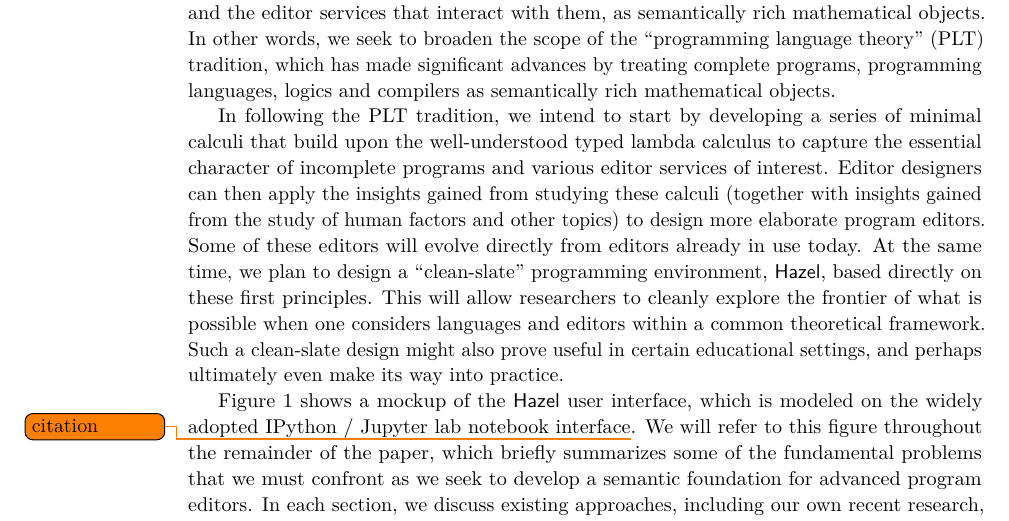
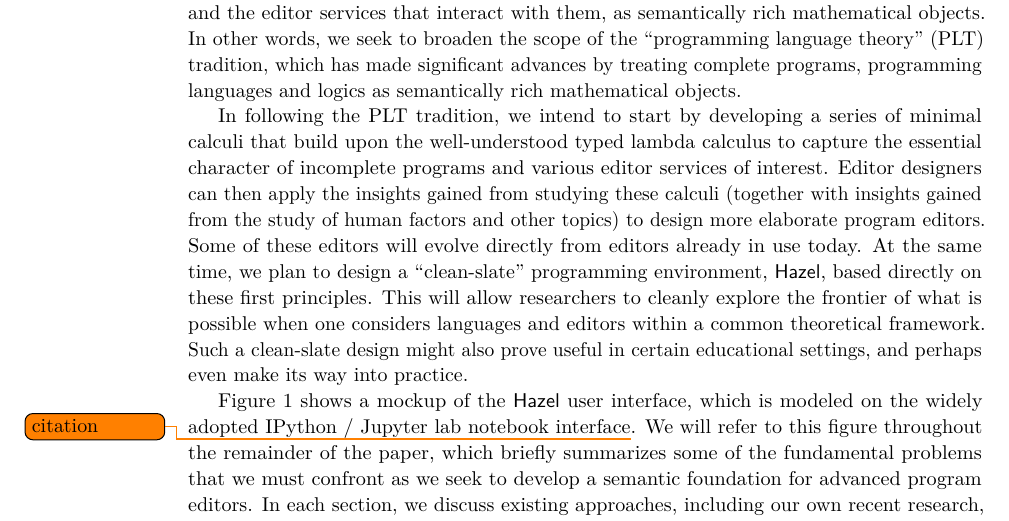
Before and after one commit to hazelgrove/hazel-vision-tr, a LaTeX paper (hazel-vision-tr.tex): part of page 2 of 23, cut so that both start at the same text. Compiled offline with pdfLaTeX.

Commit message:
minor tweaks

```diff
--- a/hazel-vision-tr.tex
+++ b/hazel-vision-tr.tex
@@ -234,9 +234,9 @@ semantics. Live programming services can additionally refer to the language's dy
 
 The problem, of course, is that many of the {edit states} encountered by a program editor do not correspond to complete programs. For example, the programmer may be in the midst of a transient edit, or the programmer may have introduced a type error somewhere in the program. Standard language definitions are silent about incomplete programs, so in these situations, many program editors simply disable various editor services until the program is again in a complete state. In other words, useful editor services become unavailable when the programmer needs them most of all! More advanced editors have developed various \emph{ad hoc} and poorly understood heuristics that attempt to recover from the problem and continue on, using some idiosyncratic internal representation of the incomplete program.
 
-This paper advocates for a research program that seeks to understand incomplete programs, and the editor services that interact with them, as semantically rich mathematical objects. In other words, we seek to broaden the scope of the ``programming language theory'' (PLT) tradition, which has made significant advances by treating complete programs, programming languages, logics and compilers as semantically rich mathematical objects. %Indeed, our view is that complete programs should ultimately be understood as ``trivially incomplete'' programs.
+This paper advocates for a research program that seeks to understand incomplete programs, and the editor services that interact with them, as semantically rich mathematical objects. In other words, we seek to broaden the scope of the ``programming language theory'' (PLT) tradition, which has made significant advances by treating complete programs, programming languages and logics as semantically rich mathematical objects. %Indeed, our view is that complete programs should ultimately be understood as ``trivially incomplete'' programs.
 
-In following the PLT tradition, we intend to start by developing a series of minimal calculi that build upon the well-understood typed lambda calculus to capture the essential character of incomplete programs and various editor services of interest. Editor designers can then apply the insights gained from studying these calculi (together with insights gained from the study of human factors and other topics) to design more elaborate program editors. Some of these editors will evolve directly from editors already in use today. At the same time, we plan to design a ``clean-slate'' programming environment, \Hazel, based directly on these first principles. This will allow researchers to cleanly explore the frontier of what is possible when one considers languages and editors within a common theoretical framework. Such a clean-slate design might also prove useful in certain educational settings, and perhaps ultimately even make its way into practice.
+In following the PLT tradition, we intend to start by developing a series of minimal calculi that build upon the well-understood typed lambda calculus to capture the essential character of incomplete programs and various editor services of interest. Editor designers can then apply the insights gained from studying these calculi (together with insights gained from the study of human factors and other topics) to design more elaborate program editors. Some of these editors will evolve directly from editors already in use today. At the same time, we plan to design a ``clean-slate'' programming environment, \Hazel, based directly on these first principles. This will allow researchers to cleanly explore the frontier of what is possible when one considers languages and editors within a common theoretical framework. Such a clean-slate design might also prove useful in certain educational settings, and perhaps even make its way into practice.
 
 Figure \ref{fig:hazel-mockup} shows a mockup of the \Hazel ~user interface, which is modeled on the widely adopted IPython / Jupyter lab notebook interface\todo{citation}. We will refer to this figure throughout the remainder of the paper, which briefly summarizes some of the fundamental problems that we must confront as we seek to develop a semantic foundation for advanced program editors. In each section, we discuss existing approaches, including our own recent research, and suggest a number of promising future research directions for the community to pursue.
 
```
